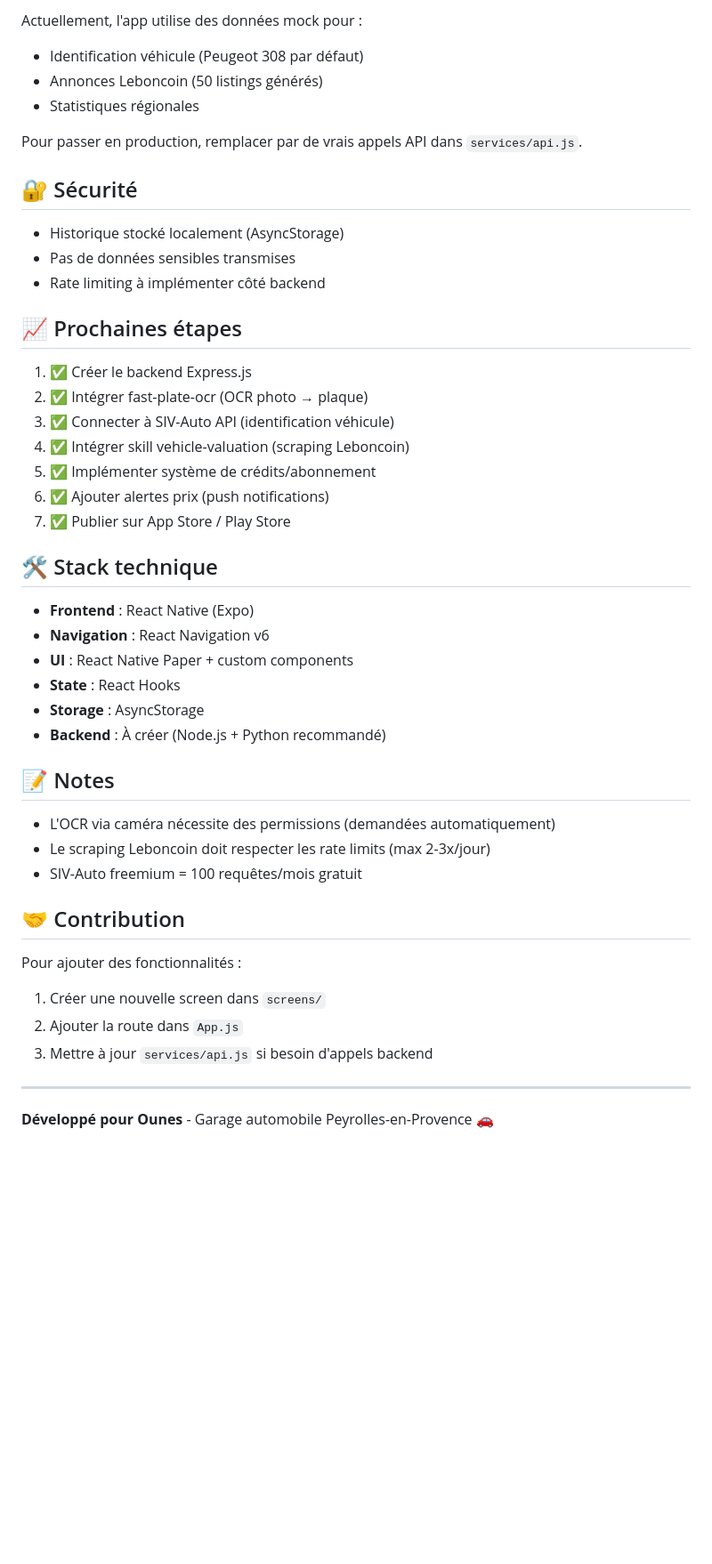
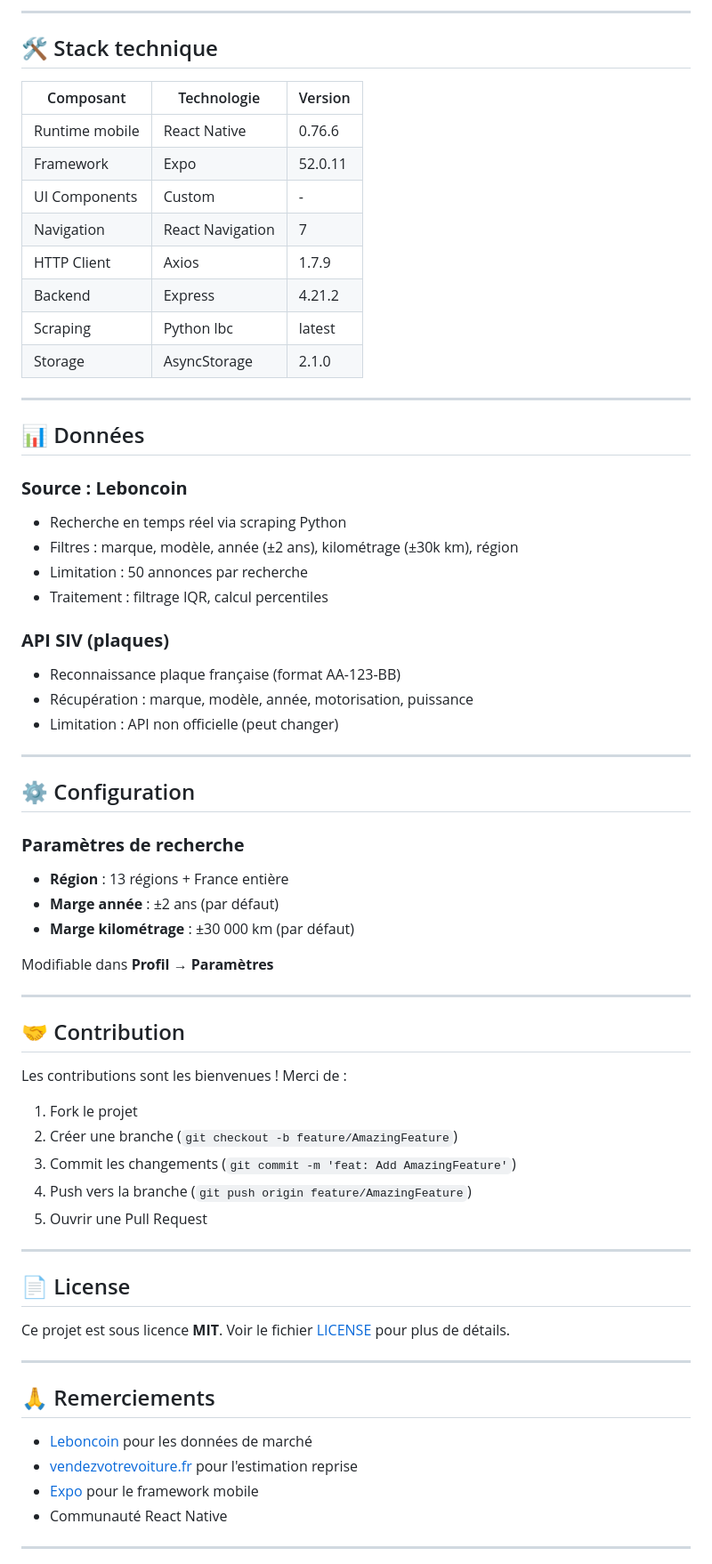
Before and after one commit to ounes/autopilot, a Markdown page: README.md, the part around one of its changes. Shown at 89% size. GitHub-like rendering; blank space fills up the shorter version.

```diff
--- a/README.md
+++ b/README.md
@@ -118,48 +136,69 @@ Interface inspirée d'Immat Scanner :
-Actuellement, l'app utilise des données mock pour :
-- Identification véhicule (Peugeot 308 par défaut)
-- Annonces Leboncoin (50 listings générés)
-- Statistiques régionales
-
-Pour passer en production, remplacer par de vrais appels API dans `services/api.js`.
-
-## 🔐 Sécurité
-
-- Historique stocké localement (AsyncStorage)
-- Pas de données sensibles transmises
-- Rate limiting à implémenter côté backend
-
-## 📈 Prochaines étapes
-
-1. ✅ Créer le backend Express.js
-2. ✅ Intégrer fast-plate-ocr (OCR photo → plaque)
-3. ✅ Connecter à SIV-Auto API (identification véhicule)
-4. ✅ Intégrer skill vehicle-valuation (scraping Leboncoin)
-5. ✅ Implémenter système de crédits/abonnement
-6. ✅ Ajouter alertes prix (push notifications)
-7. ✅ Publier sur App Store / Play Store
+---
 
 ## 🛠️ Stack technique
 
-- **Frontend** : React Native (Expo)
-- **Navigation** : React Navigation v6
-- **UI** : React Native Paper + custom components
-- **State** : React Hooks
-- **Storage** : AsyncStorage
-- **Backend** : À créer (Node.js + Python recommandé)
+| Composant | Technologie | Version |
+|-----------|------------|---------|
+| Runtime mobile | React Native | 0.76.6 |
+| Framework | Expo | 52.0.11 |
+| UI Components | Custom | - |
+| Navigation | React Navigation | 7 |
+| HTTP Client | Axios | 1.7.9 |
+| Backend | Express | 4.21.2 |
+| Scraping | Python lbc | latest |
+| Storage | AsyncStorage | 2.1.0 |
 
-## 📝 Notes
+---
 
-- L'OCR via caméra nécessite des permissions (demandées automatiquement)
-- Le scraping Leboncoin doit respecter les rate limits (max 2-3x/jour)
-- SIV-Auto freemium = 100 requêtes/mois gratuit
+## 📊 Données
+
+### **Source : Leboncoin**
+- Recherche en temps réel via scraping Python
+- Filtres : marque, modèle, année (±2 ans), kilométrage (±30k km), région
+- Limitation : 50 annonces par recherche
+- Traitement : filtrage IQR, calcul percentiles
+
+### **API SIV (plaques)**
+- Reconnaissance plaque française (format AA-123-BB)
+- Récupération : marque, modèle, année, motorisation, puissance
+- Limitation : API non officielle (peut changer)
+
+---
+
+## ⚙️ Configuration
+
+### **Paramètres de recherche**
+- **Région** : 13 régions + France entière
+- **Marge année** : ±2 ans (par défaut)
+- **Marge kilométrage** : ±30 000 km (par défaut)
+
+Modifiable dans **Profil → Paramètres**
+
+---
 
 ## 🤝 Contribution
 
-Pour ajouter des fonctionnalités :
-1. Créer une nouvelle screen dans `screens/`
-2. Ajouter la route dans `App.js`
-3. Mettre à jour `services/api.js` si besoin d'appels backend
+Les contributions sont les bienvenues ! Merci de :
+1. Fork le projet
+2. Créer une branche (`git checkout -b feature/AmazingFeature`)
+3. Commit les changements (`git commit -m 'feat: Add AmazingFeature'`)
+4. Push vers la branche (`git push origin feature/AmazingFeature`)
+5. Ouvrir une Pull Request
 
 ---
 
-**Développé pour Ounes** - Garage automobile Peyrolles-en-Provence 🚗
+## 📄 License
+
+Ce projet est sous licence **MIT**. Voir le fichier [LICENSE](LICENSE) pour plus de détails.
+
+---
+
+## 🙏 Remerciements
+
+- [Leboncoin](https://www.leboncoin.fr) pour les données de marché
+- [vendezvotrevoiture.fr](https://www.vendezvotrevoiture.fr) pour l'estimation reprise
+- [Expo](https://expo.dev) pour le framework mobile
+- Communauté React Native
+
+---
+
```
Also changed, not shown: other parts of README.md (+118 -87 lines).
